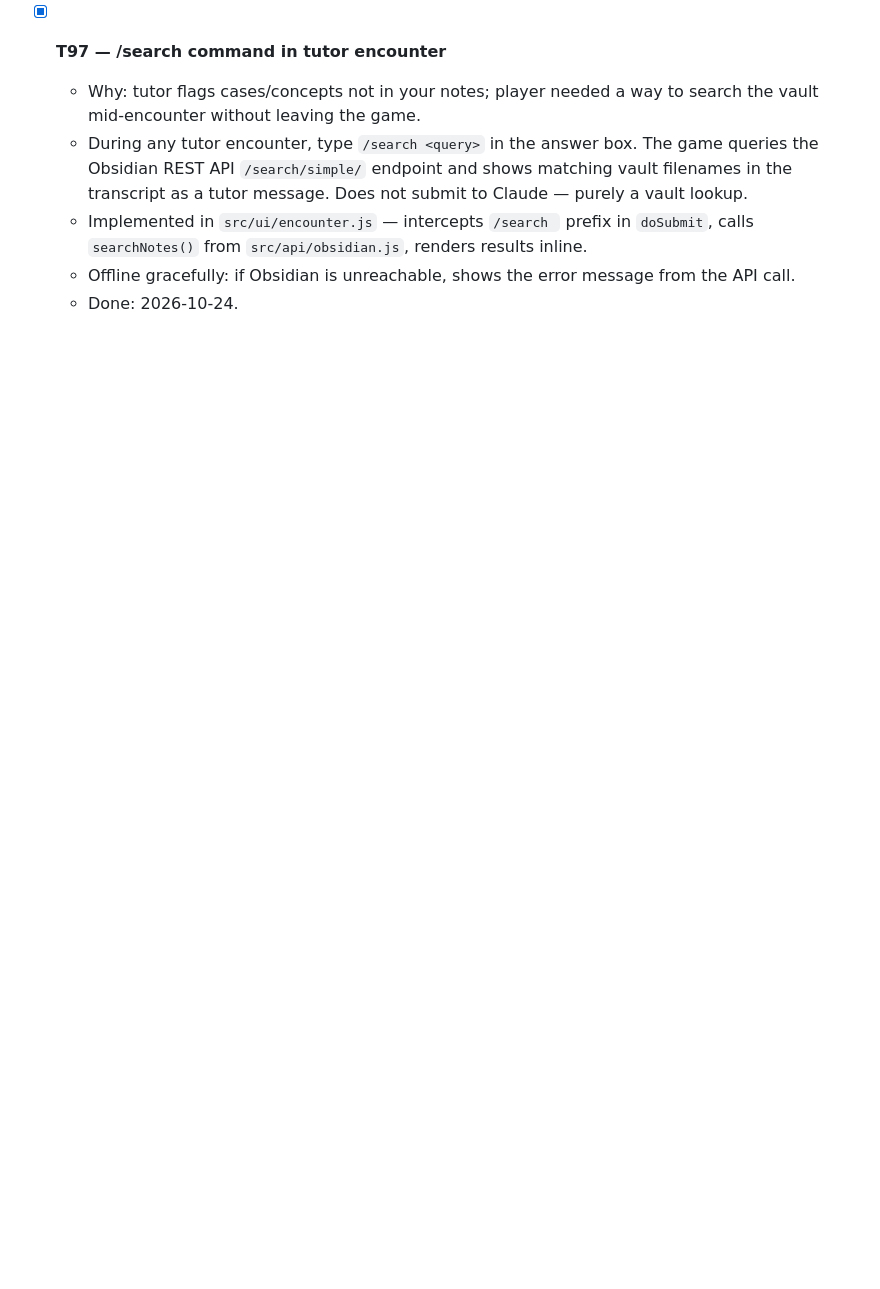
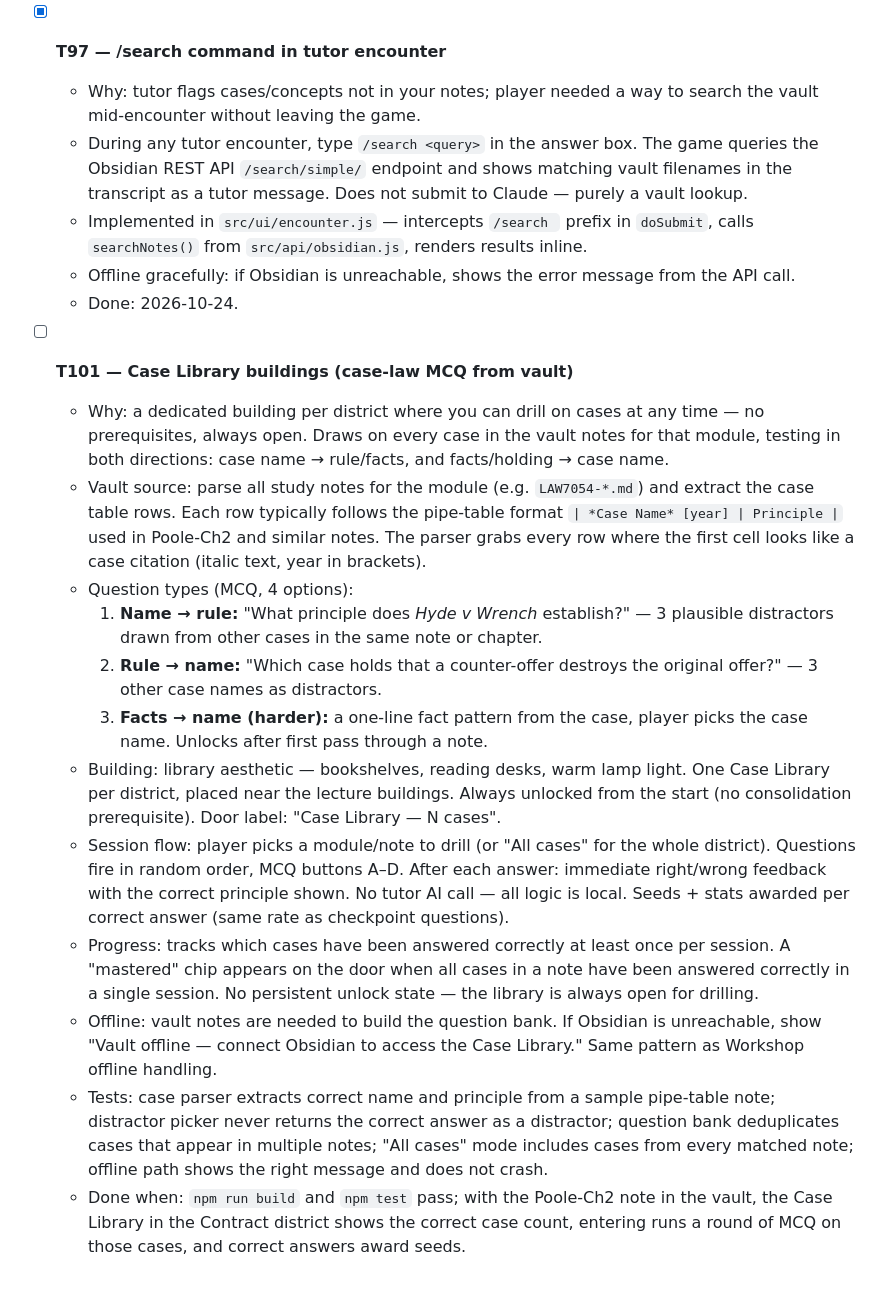
Before and after one commit to 7tc74tgx45-byte/lawworld, a Markdown page: TASKS.md, the part around the change. Rendered like a GitHub page; blank space fills up the shorter version.

Commit message:
chore: add T101 (Case Library buildings — case-law MCQ from vault)
Always-open building per district, no prerequisites. Parses case tables
from vault notes, runs local MCQ in both directions (name→rule,
rule→name, facts→name). No AI call needed — all logic is local.
Sister building to T96 Workshop.

Co-Authored-By: Claude Sonnet 4.6 <noreply@anthropic.com>
Claude-Session: https://claude.ai/code/session_01Sfwbc7kGQ4B67y92nBgYXG

```diff
--- a/TASKS.md
+++ b/TASKS.md
@@ -245,3 +245,17 @@ Read `docs/VISION.md` before any task. Mechanics come first; art comes later.
   - Implemented in `src/ui/encounter.js` — intercepts `/search ` prefix in `doSubmit`, calls `searchNotes()` from `src/api/obsidian.js`, renders results inline.
   - Offline gracefully: if Obsidian is unreachable, shows the error message from the API call.
   - Done: 2026-10-24.
+
+- [ ] **T101 — Case Library buildings (case-law MCQ from vault)**
+  - Why: a dedicated building per district where you can drill on cases at any time — no prerequisites, always open. Draws on every case in the vault notes for that module, testing in both directions: case name → rule/facts, and facts/holding → case name.
+  - Vault source: parse all study notes for the module (e.g. `LAW7054-*.md`) and extract the case table rows. Each row typically follows the pipe-table format `| *Case Name* [year] | Principle |` used in Poole-Ch2 and similar notes. The parser grabs every row where the first cell looks like a case citation (italic text, year in brackets).
+  - Question types (MCQ, 4 options):
+    1. **Name → rule:** "What principle does *Hyde v Wrench* establish?" — 3 plausible distractors drawn from other cases in the same note or chapter.
+    2. **Rule → name:** "Which case holds that a counter-offer destroys the original offer?" — 3 other case names as distractors.
+    3. **Facts → name (harder):** a one-line fact pattern from the case, player picks the case name. Unlocks after first pass through a note.
+  - Building: library aesthetic — bookshelves, reading desks, warm lamp light. One Case Library per district, placed near the lecture buildings. Always unlocked from the start (no consolidation prerequisite). Door label: "Case Library — N cases".
+  - Session flow: player picks a module/note to drill (or "All cases" for the whole district). Questions fire in random order, MCQ buttons A–D. After each answer: immediate right/wrong feedback with the correct principle shown. No tutor AI call — all logic is local. Seeds + stats awarded per correct answer (same rate as checkpoint questions).
+  - Progress: tracks which cases have been answered correctly at least once per session. A "mastered" chip appears on the door when all cases in a note have been answered correctly in a single session. No persistent unlock state — the library is always open for drilling.
+  - Offline: vault notes are needed to build the question bank. If Obsidian is unreachable, show "Vault offline — connect Obsidian to access the Case Library." Same pattern as Workshop offline handling.
+  - Tests: case parser extracts correct name and principle from a sample pipe-table note; distractor picker never returns the correct answer as a distractor; question bank deduplicates cases that appear in multiple notes; "All cases" mode includes cases from every matched note; offline path shows the right message and does not crash.
+  - Done when: `npm run build` and `npm test` pass; with the Poole-Ch2 note in the vault, the Case Library in the Contract district shows the correct case count, entering runs a round of MCQ on those cases, and correct answers award seeds.
```
